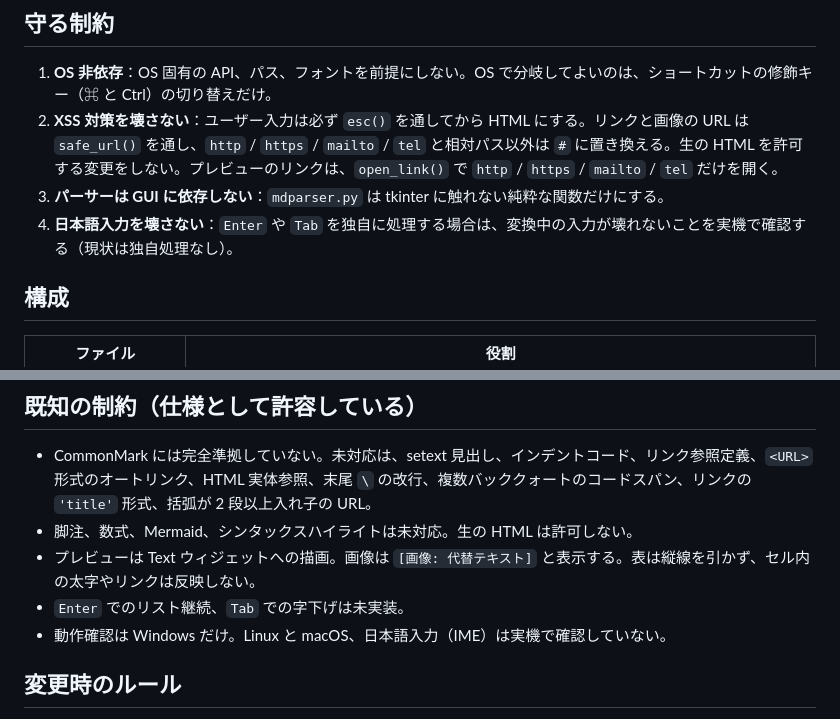
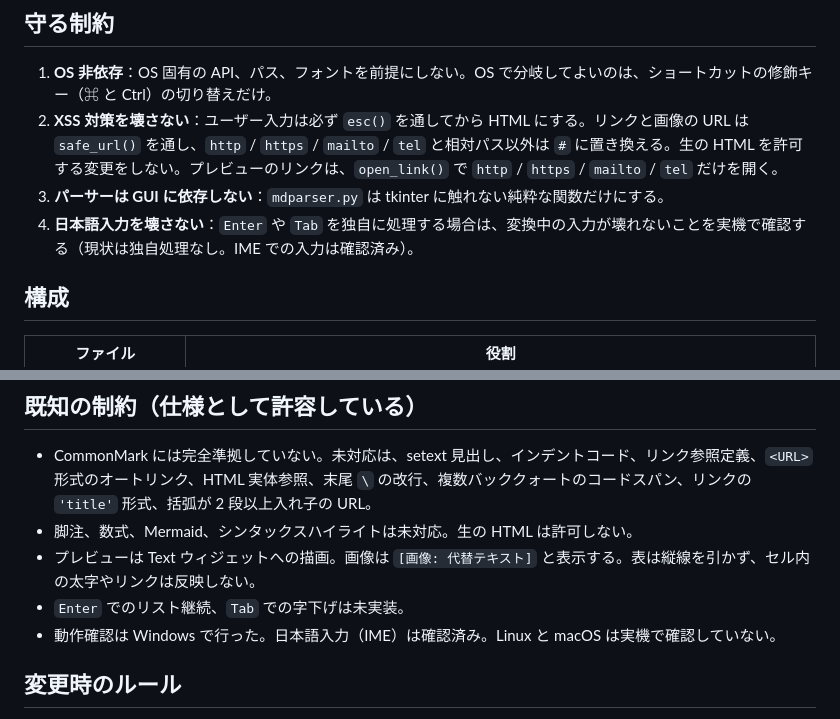
Before and after one commit to ac1965/MarkupEditor, a Markdown page: AGENTS.md, 2 parts joined by grey strips. GitHub-like rendering.

```diff
--- a/AGENTS.md
+++ b/AGENTS.md
@@ -11,7 +11,7 @@ Windows / macOS / Linux のどれでも動く、Markdown の閲覧・編集エ
 1. **OS 非依存**：OS 固有の API、パス、フォントを前提にしない。OS で分岐してよいのは、ショートカットの修飾キー（⌘ と Ctrl）の切り替えだけ。
 2. **XSS 対策を壊さない**：ユーザー入力は必ず `esc()` を通してから HTML にする。リンクと画像の URL は `safe_url()` を通し、`http` / `https` / `mailto` / `tel` と相対パス以外は `#` に置き換える。生の HTML を許可する変更をしない。プレビューのリンクは、`open_link()` で `http` / `https` / `mailto` / `tel` だけを開く。
 3. **パーサーは GUI に依存しない**：`mdparser.py` は tkinter に触れない純粋な関数だけにする。
-4. **日本語入力を壊さない**：`Enter` や `Tab` を独自に処理する場合は、変換中の入力が壊れないことを実機で確認する（現状は独自処理なし）。
+4. **日本語入力を壊さない**：`Enter` や `Tab` を独自に処理する場合は、変換中の入力が壊れないことを実機で確認する（現状は独自処理なし。IME での入力は確認済み）。
 
 ## 構成
 
@@ -39,7 +39,7 @@ python -m unittest test_mdparser
 - 脚注、数式、Mermaid、シンタックスハイライトは未対応。生の HTML は許可しない。
 - プレビューは Text ウィジェットへの描画。画像は `[画像: 代替テキスト]` と表示する。表は縦線を引かず、セル内の太字やリンクは反映しない。
 - `Enter` でのリスト継続、`Tab` での字下げは未実装。
-- 動作確認は Windows だけ。Linux と macOS、日本語入力（IME）は実機で確認していない。
+- 動作確認は Windows で行った。日本語入力（IME）は確認済み。Linux と macOS は実機で確認していない。
 
 ## 変更時のルール
 
```
Also changed, not shown: README.md (+8 -0 lines), docs/screenshot-dark.png (added), docs/screenshot-light.png (added), 1 other file.
